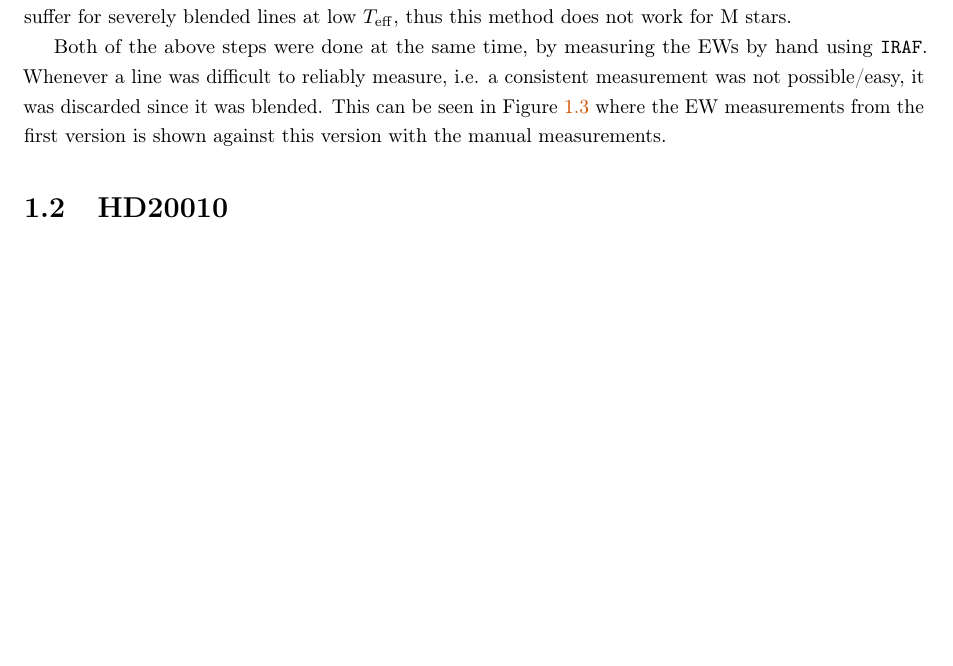
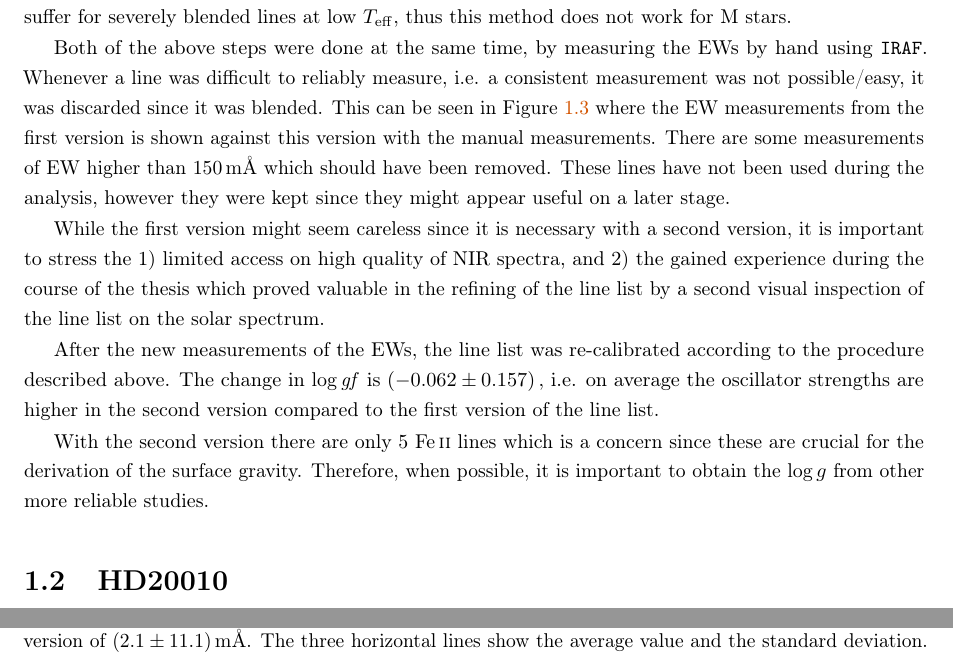
Before and after one commit to DanielAndreasen/Thesis, a LaTeX thesis (thesis.tex, which reads results.tex): part of page 14 of 22 before the commit and two parts of pages 14 and 15 of 22 after it, the two joined at a grey line, cut so that both start at the same text, the shorter picture padded with empty space. Compiled offline with pdfLaTeX; a missing bibliography style is replaced by a similar one.

Commit message:
Finished second version of the line list.

```diff
--- a/results.tex
+++ b/results.tex
@@ -249,8 +249,14 @@ Both of the above steps were done at the same time, by measuring the EWs by hand
 Whenever a line was difficult to reliably measure, i.e. a consistent measurement was not
 possible/easy, it was discarded since it was blended. This can be seen in
 \fref{fig:linelist_comparison} where the EW measurements from the first version is shown against
-this version with the manual measurements.
+this version with the manual measurements. There are some measurements of EW higher than
+\SI{150}{m\angstrom} which should have been removed. These lines have not been used during the
+analysis, however they were kept since they might appear useful on a later stage.
 
 \begin{figure}[htpb!]
     \centering
     \includegraphics[width=1.0\linewidth]{figures/linelist_comparison.pdf}
+    \caption{Comparison of the EW from the first version of the line list, EW$_1$, and the second
+             version, EW$_2$. The EWs are generally higher in the second version, with an average
+             difference between the two version of \SI{2.1+-11.1}{m\angstrom}. The three horizontal
+             lines show the average value and the standard deviation.}
@@ -260,7 +263,19 @@ this version with the manual measurements.
     \label{fig:linelist_comparison}
 \end{figure}
 
+While the first version might seem careless since it is necessary with a second version, it is
+important to stress the 1) limited access on high quality of NIR spectra, and 2) the gained
+experience during the course of the thesis which proved valuable in the refining of the line list
+by a second visual inspection of the line list on the solar spectrum.
 
+After the new measurements of the EWs, the line list was re-calibrated according to the procedure
+described above. The change in $\log \mathit{gf}$ is \SI{-0.062+-0.157}, i.e. on average the
+oscillator strengths are higher in the second version compared to the first version of the line
+list.
+
+With the second version there are only 5 \ion{Fe}{II} lines which is a concern since these are
+crucial for the derivation of the surface gravity. Therefore, when possible, it is important to
+obtain the $\log g$ from other more reliable studies.
 
 
 \section{HD20010}
```
Also changed, not shown: results.tex (3 more changed lines).
